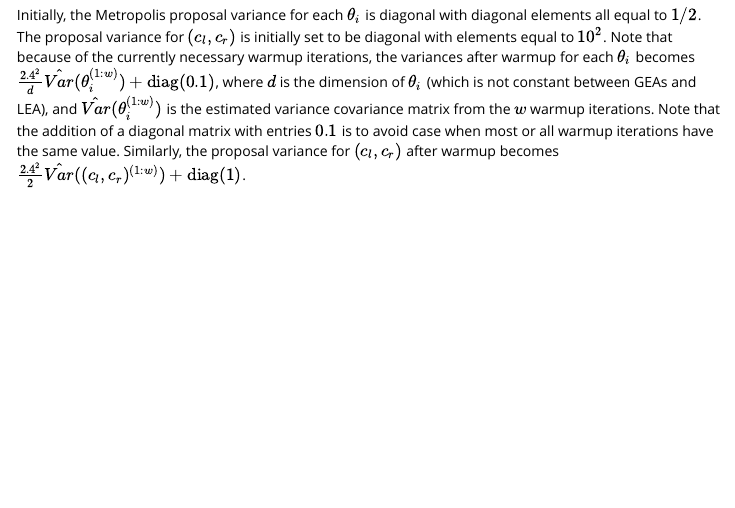
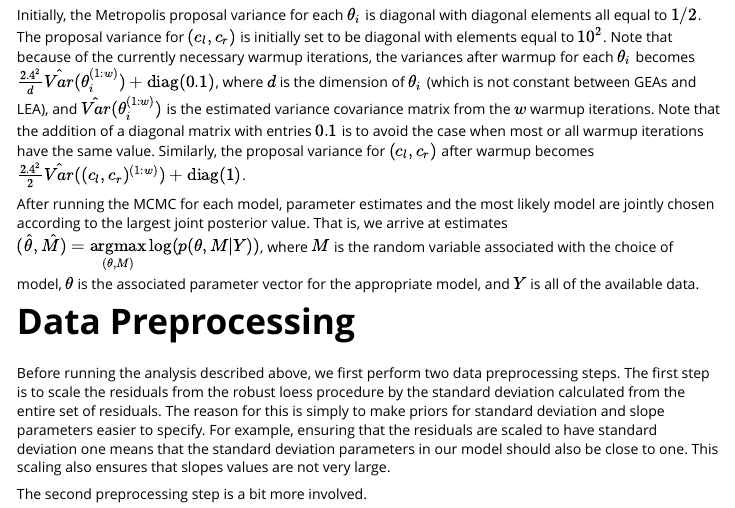
Before and after one commit to nategarton13/bulletcp, an R Markdown document (vignettes/Bayesian_changepoint_groove_detection.Rmd): the page in a window 1100 px wide, from 3520 px down. Rendered offline with R 4.5, knitr and Pandoc, with nearby package versions.

Commit message:
Begin describing the data preprocessing in the vignette.

```diff
--- a/vignettes/Bayesian_changepoint_groove_detection.Rmd
+++ b/vignettes/Bayesian_changepoint_groove_detection.Rmd
@@ -93,4 +93,12 @@ We now provide the two basic steps of the Gibbs sampler for the two changepoint
 1. given changepoint locations $(c_l^{(t - 1)}, c_r^{(t - 1)})$, sample $(\theta_1^{(t)}, \theta_2^{(t)}, \theta_3^{(t)})$ using independent RWMH steps for each $\theta_i$
 2. given $(\theta_1^{(t)}, \theta_2^{(t)}, \theta_3^{(t)})$, sample $(c_l^{(t)}, c_r^{(t)})$ using a single RWMH step.
 
-Initially, the Metropolis proposal variance for each $\theta_i$ is diagonal with diagonal elements all equal to $1/2$. The proposal variance for $(c_l, c_r)$ is initially set to be diagonal with elements equal to $10^2$. Note that because of the currently necessary warmup iterations, the variances after warmup for each $\theta_i$ becomes $\frac{2.4^2}{d}\hat{Var}(\theta_i^{(1:w)}) + \text{diag}(0.1)$, where $d$ is the dimension of $\theta_i$ (which is not constant between GEAs and LEA), and $\hat{Var}(\theta_i^{(1:w)})$ is the estimated variance covariance matrix from the $w$ warmup iterations. Note that the addition of a diagonal matrix with entries $0.1$ is to avoid case when most or all warmup iterations have the same value. Similarly, the proposal variance for $(c_l, c_r)$ after warmup becomes $\frac{2.4^2}{2}\hat{Var}((c_l,c_r)^{(1:w)}) + \text{diag}(1)$.
+Initially, the Metropolis proposal variance for each $\theta_i$ is diagonal with diagonal elements all equal to $1/2$. The proposal variance for $(c_l, c_r)$ is initially set to be diagonal with elements equal to $10^2$. Note that because of the currently necessary warmup iterations, the variances after warmup for each $\theta_i$ becomes $\frac{2.4^2}{d}\hat{Var}(\theta_i^{(1:w)}) + \text{diag}(0.1)$, where $d$ is the dimension of $\theta_i$ (which is not constant between GEAs and LEA), and $\hat{Var}(\theta_i^{(1:w)})$ is the estimated variance covariance matrix from the $w$ warmup iterations. Note that the addition of a diagonal matrix with entries $0.1$ is to avoid the case when most or all warmup iterations have the same value. Similarly, the proposal variance for $(c_l, c_r)$ after warmup becomes $\frac{2.4^2}{2}\hat{Var}((c_l,c_r)^{(1:w)}) + \text{diag}(1)$.
+
+After running the MCMC for each model, parameter estimates and the most likely model are jointly chosen according to the largest joint posterior value. That is, we arrive at estimates $(\hat{\theta}, \hat{M}) = \underset{(\theta, M)}{\operatorname{argmax}}{\log(p(\theta, M | Y))}$, where $M$ is the random variable associated with the choice of model, $\theta$ is the associated parameter vector for the appropriate model, and $Y$ is all of the available data.
+
+# Data Preprocessing
+
+Before running the analysis described above, we first perform two data preprocessing steps. The first step is to scale the residuals from the robust loess procedure by the standard deviation calculated from the entire set of residuals. The reason for this is simply to make priors for standard deviation and slope parameters easier to specify. For example, ensuring that the residuals are scaled to have standard deviation one means that the standard deviation parameters in our model should also be close to one. This scaling also ensures that slopes values are not very large.
+
+The second preprocessing step is a bit more involved.
```
